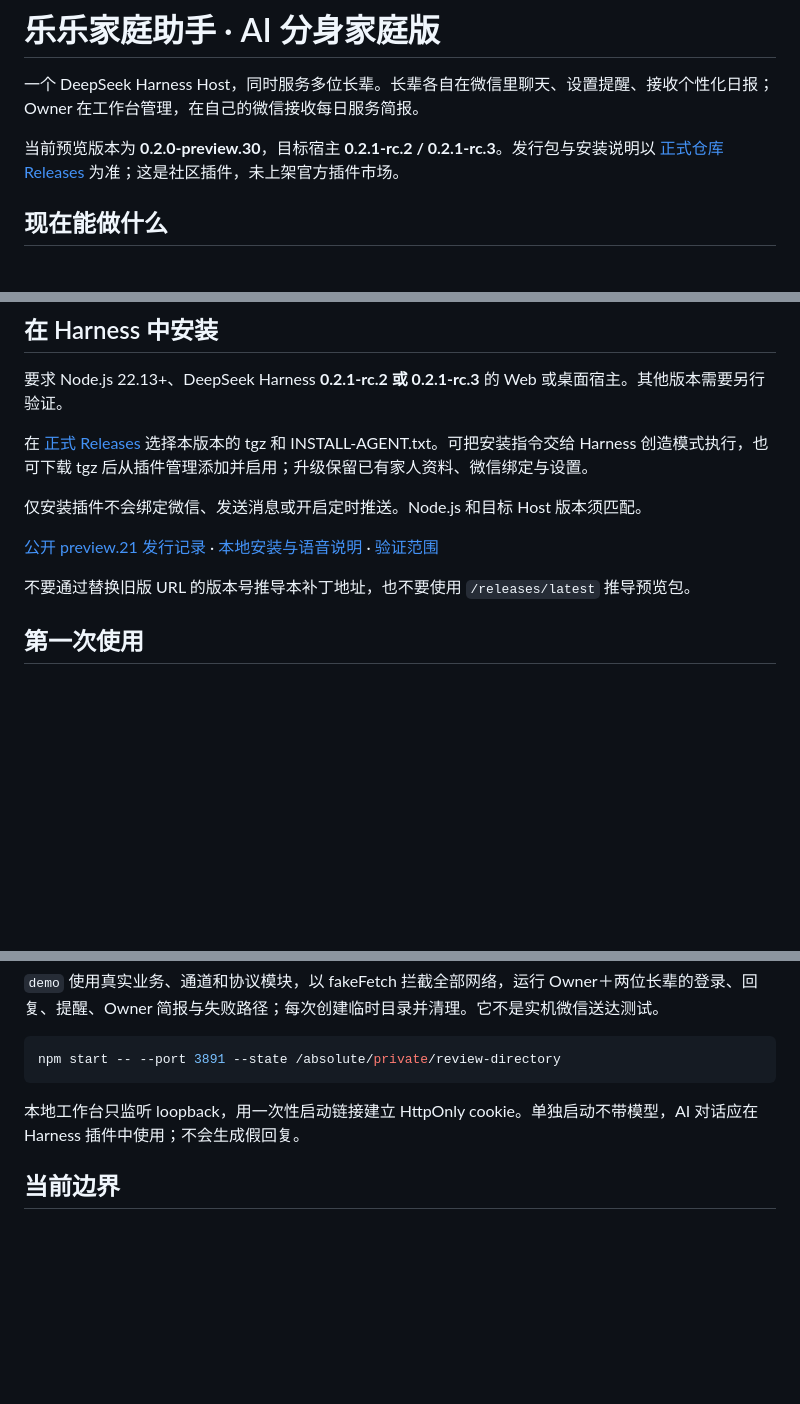
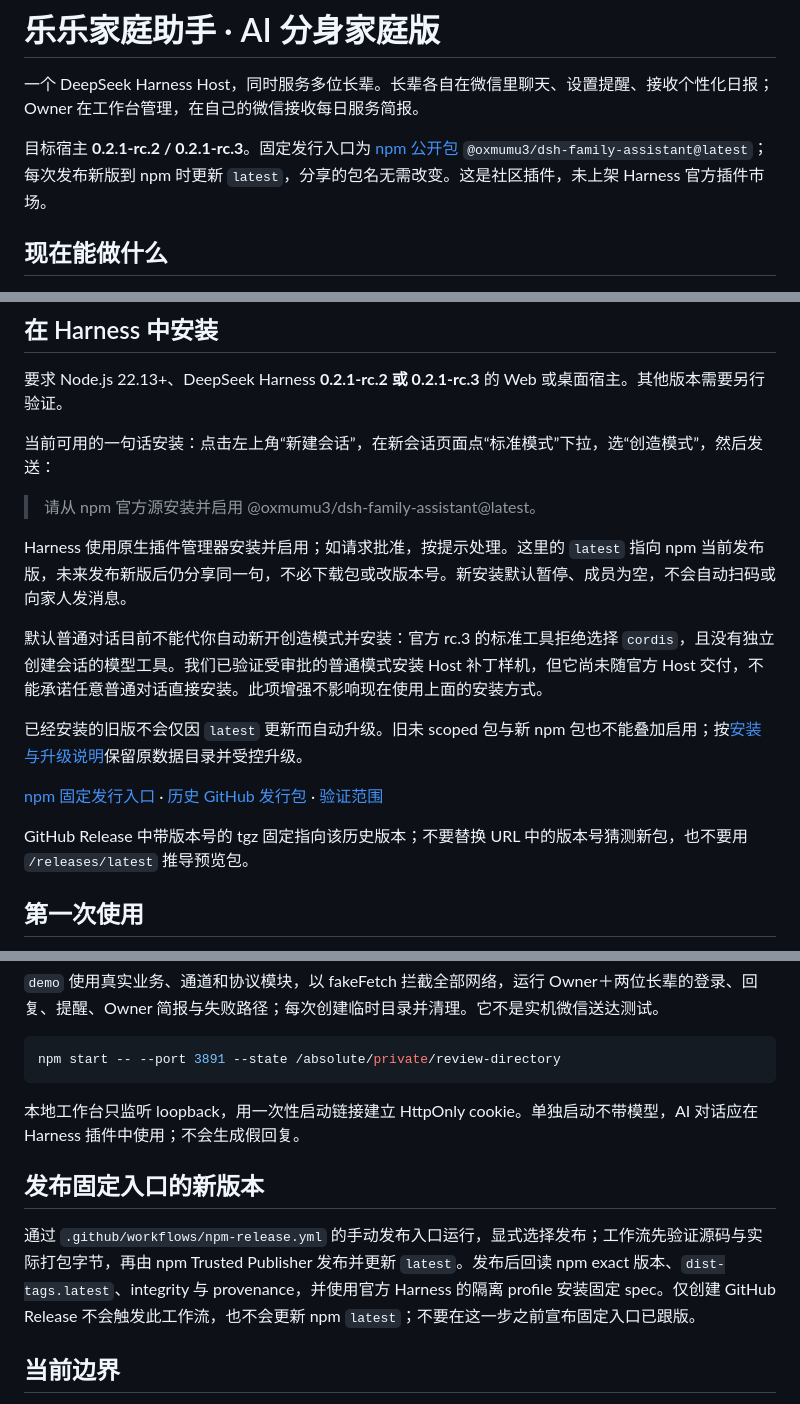
Before and after one commit to oxmumu3/dsh-family-assistant, a Markdown page: README.md, 3 parts joined by grey strips. Drawn GitHub-style; blank space fills up the shorter version.

Commit message:
docs: document fixed npm install and current session support
更新 README 与安装说明，区分当前可用的创造模式安装、普通会话的能力边界和未正式发布的宿主样机。

```diff
--- a/README.md
+++ b/README.md
@@ -2,7 +2,7 @@
 
 一个 DeepSeek Harness Host，同时服务多位长辈。长辈各自在微信里聊天、设置提醒、接收个性化日报；Owner 在工作台管理，在自己的微信接收每日服务简报。
 
-当前预览版本为 **0.2.0-preview.30**，目标宿主 **0.2.1-rc.2 / 0.2.1-rc.3**。发行包与安装说明以 [正式仓库 Releases](https://github.com/oxmumu3/dsh-family-assistant/releases) 为准；这是社区插件，未上架官方插件市场。
+目标宿主 **0.2.1-rc.2 / 0.2.1-rc.3**。固定发行入口为 [npm 公开包](https://www.npmjs.com/package/@oxmumu3/dsh-family-assistant) `@oxmumu3/dsh-family-assistant@latest`；每次发布新版到 npm 时更新 `latest`，分享的包名无需改变。这是社区插件，未上架 Harness 官方插件市场。
 
 ## 现在能做什么
 
@@ -44,13 +44,19 @@
 
 要求 Node.js 22.13+、DeepSeek Harness **0.2.1-rc.2 或 0.2.1-rc.3** 的 Web 或桌面宿主。其他版本需要另行验证。
 
-在 [正式 Releases](https://github.com/oxmumu3/dsh-family-assistant/releases) 选择本版本的 tgz 和 INSTALL-AGENT.txt。可把安装指令交给 Harness 创造模式执行，也可下载 tgz 后从插件管理添加并启用；升级保留已有家人资料、微信绑定与设置。
+当前可用的一句话安装：点击左上角“新建会话”，在新会话页面点“标准模式”下拉，选“创造模式”，然后发送：
 
-仅安装插件不会绑定微信、发送消息或开启定时推送。Node.js 和目标 Host 版本须匹配。
+> 请从 npm 官方源安装并启用 @oxmumu3/dsh-family-assistant@latest。
 
-[公开 preview.21 发行记录](https://github.com/oxmumu3/dsh-family-assistant/releases/tag/v0.2.0-preview.21) · [本地安装与语音说明](docs/install.md) · [验证范围](docs/public-verification.md)
+Harness 使用原生插件管理器安装并启用；如请求批准，按提示处理。这里的 `latest` 指向 npm 当前发布版，未来发布新版后仍分享同一句，不必下载包或改版本号。新安装默认暂停、成员为空，不会自动扫码或向家人发消息。
 
-不要通过替换旧版 URL 的版本号推导本补丁地址，也不要使用 `/releases/latest` 推导预览包。
+默认普通对话目前不能代你自动新开创造模式并安装：官方 rc.3 的标准工具拒绝选择 `cordis`，且没有独立创建会话的模型工具。我们已验证受审批的普通模式安装 Host 补丁样机，但它尚未随官方 Host 交付，不能承诺任意普通对话直接安装。此项增强不影响现在使用上面的安装方式。
+
+已经安装的旧版不会仅因 `latest` 更新而自动升级。旧未 scoped 包与新 npm 包也不能叠加启用；按[安装与升级说明](docs/install.md)保留原数据目录并受控升级。
+
+[npm 固定发行入口](https://www.npmjs.com/package/@oxmumu3/dsh-family-assistant) · [历史 GitHub 发行包](https://github.com/oxmumu3/dsh-family-assistant/releases) · [验证范围](docs/public-verification.md)
+
+GitHub Release 中带版本号的 tgz 固定指向该历史版本；不要替换 URL 中的版本号猜测新包，也不要用 `/releases/latest` 推导预览包。
 
 ## 第一次使用
 
@@ -87,6 +93,10 @@ npm start -- --port 3891 --state /absolute/private/review-directory
 
 本地工作台只监听 loopback，用一次性启动链接建立 HttpOnly cookie。单独启动不带模型，AI 对话应在 Harness 插件中使用；不会生成假回复。
 
+## 发布固定入口的新版本
+
+通过 `.github/workflows/npm-release.yml` 的手动发布入口运行，显式选择发布；工作流先验证源码与实际打包字节，再由 npm Trusted Publisher 发布并更新 `latest`。发布后回读 npm exact 版本、`dist-tags.latest`、integrity 与 provenance，并使用官方 Harness 的隔离 profile 安装固定 spec。仅创建 GitHub Release 不会触发此工作流，也不会更新 npm `latest`；不要在这一步之前宣布固定入口已跟版。
+
 ## 当前边界
 
 Host 和电脑必须在线。发送依赖微信会话有效性及平台限制；过期会话需本人重新扫码。定时任务最多补最近两小时内的内容，过期事项明确标记，不保证离线准点。网络结果不明的发送不自动重试，以免重复。暂停后不主动处理／发送；若明确执行连接，连接期间来信只归档。
```
Also changed, not shown: docs/install.md (+40 -11 lines).
